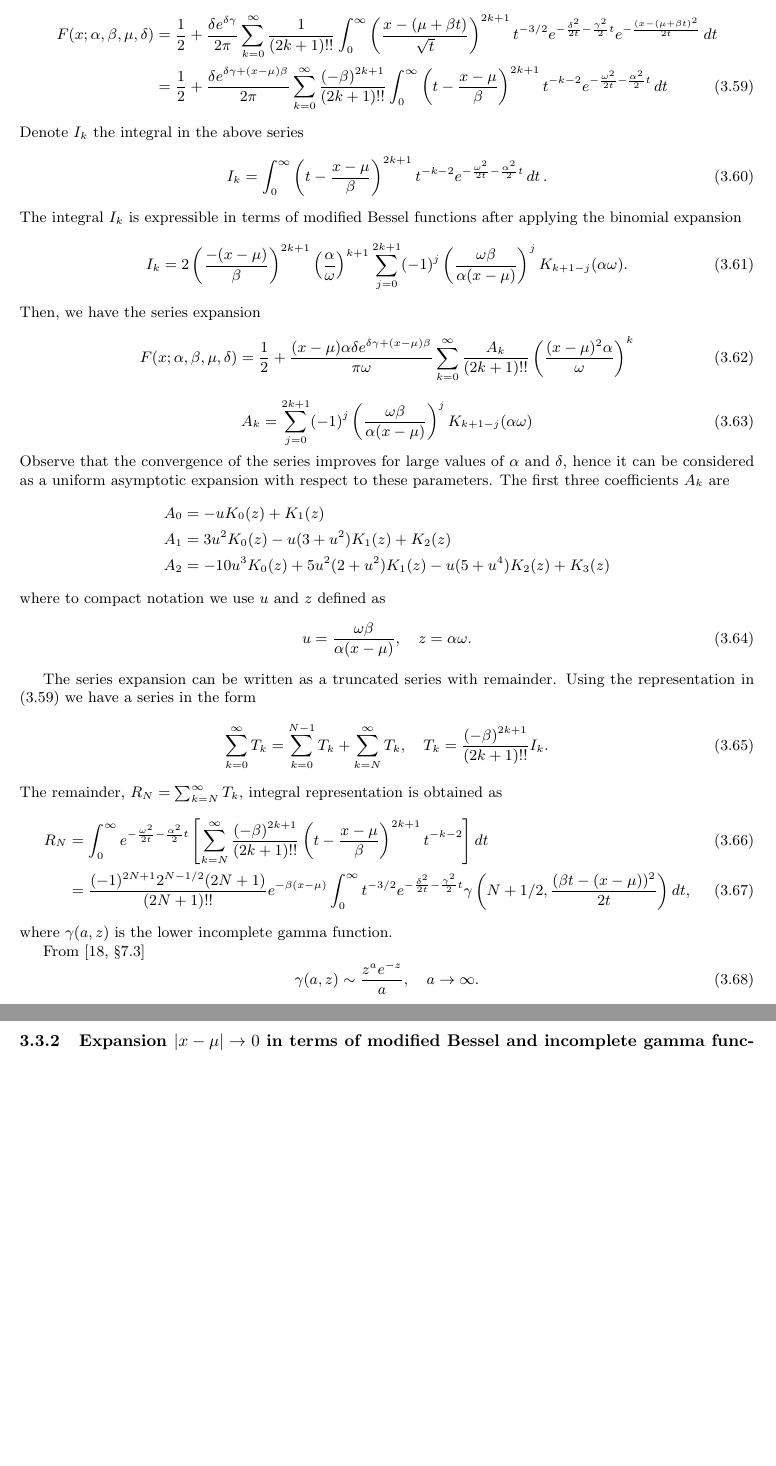
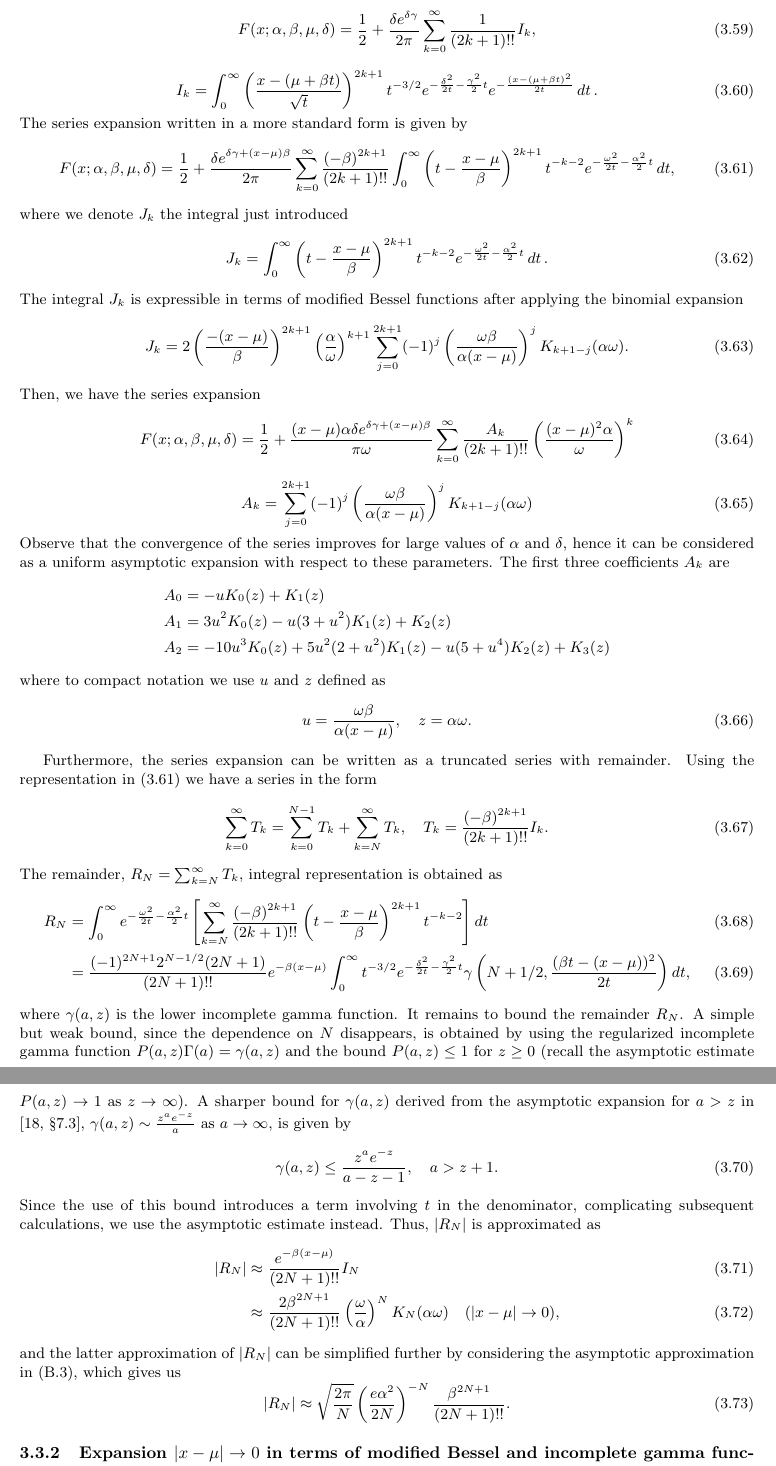
Before and after one commit to guillermo-navas-palencia/normal-inverse-gaussian, a LaTeX document (paper/nig.tex): two parts of pages 11 and 12 of 21, joined at a grey line, cut so that both start at the same text, the shorter picture padded with empty space. Compiled offline with pdfLaTeX.

Commit message:
Improve upper bound remainder

```diff
--- a/paper/nig.tex
+++ b/paper/nig.tex
@@ -606,17 +606,23 @@ We proceed to derive a series expansion for small $|x-\mu|$ following similar st
 %\begin{equation*}
 %F(x;\alpha, \beta, \mu, \delta) = \frac{\delta e^{\delta \gamma}}{\sqrt{2\pi}} \int_{0}^{\infty} \Phi\left(\frac{x - (\mu +\beta t)}{\sqrt{t}}\right) t^{-3/2} e^{-\frac{\delta^2}{2t} - \frac{\gamma^2}{2}t} \mathop{dt},
 %\end{equation*}
-\begin{align}
-F(x;\alpha, \beta, \mu, \delta) &= \frac{1}{2} + \frac{\delta e^{\delta \gamma}}{2\pi} \sum_{k=0}^{\infty} \frac{1}{(2k + 1)!!}\int_0^{\infty} \left(\frac{x - (\mu +\beta t)}{\sqrt{t}}\right)^{2k+1} t^{-3/2} e^{-\frac{\delta^2}{2t} - \frac{\gamma^2}{2}t} e^{- \frac{(x-(\mu + \beta t)^2}{2t}} \mathop{dt} \nonumber\\
-&=\frac{1}{2} + \frac{\delta e^{\delta \gamma + (x -\mu)\beta}}{2\pi}\sum_{k=0}^{\infty} \frac{(-\beta)^{2k+1}}{(2k + 1)!!}\int_0^{\infty} \left(t - \frac{x-\mu}{\beta}\right)^{2k+1} t^{-k-2} e^{-\frac{\omega^2}{2t} - \frac{\alpha^2}{2}t} \mathop{dt}\label{general_series_xmu_zero_integral}
-\end{align}
-Denote $I_k$ the integral in the above series
+\begin{equation}\label{general_series_xmu_zero_integral}
+F(x;\alpha, \beta, \mu, \delta) = \frac{1}{2} + \frac{\delta e^{\delta \gamma}}{2\pi} \sum_{k=0}^{\infty} \frac{1}{(2k + 1)!!}I_k,
+\end{equation}
+\begin{equation}\label{general_xmu_zero_integral}
+I_k = \int_0^{\infty} \left(\frac{x - (\mu +\beta t)}{\sqrt{t}}\right)^{2k+1} t^{-3/2} e^{-\frac{\delta^2}{2t} - \frac{\gamma^2}{2}t} e^{- \frac{(x-(\mu + \beta t)^2}{2t}} \mathop{dt}.
+\end{equation}
+The series expansion written in a more standard form is given by
+\begin{equation}\label{general_series_xmu_zero_integral_2}
+F(x;\alpha, \beta, \mu, \delta) = \frac{1}{2} + \frac{\delta e^{\delta \gamma + (x -\mu)\beta}}{2\pi}\sum_{k=0}^{\infty} \frac{(-\beta)^{2k+1}}{(2k + 1)!!}\int_0^{\infty} \left(t - \frac{x-\mu}{\beta}\right)^{2k+1} t^{-k-2} e^{-\frac{\omega^2}{2t} - \frac{\alpha^2}{2}t} \mathop{dt},
+\end{equation}
+where we denote $J_k$ the integral just introduced
 \begin{equation}
-I_k = \int_0^{\infty} \left(t - \frac{x-\mu}{\beta}\right)^{2k+1} t^{-k-2} e^{-\frac{\omega^2}{2t} - \frac{\alpha^2}{2}t} \mathop{dt}.
+J_k = \int_0^{\infty} \left(t - \frac{x-\mu}{\beta}\right)^{2k+1} t^{-k-2} e^{-\frac{\omega^2}{2t} - \frac{\alpha^2}{2}t} \mathop{dt}.
 \end{equation}
-The integral $I_k$ is expressible in terms of modified Bessel functions after applying the binomial expansion
+The integral $J_k$ is expressible in terms of modified Bessel functions after applying the binomial expansion
 \begin{equation}
-I_k = 2 \left(\frac{-(x-\mu)}{\beta}\right)^{2k+1} \left(\frac{\alpha}{\omega}\right)^{k+1} \sum_{j=0}^{2k+1} (-1)^j \left(\frac{\omega \beta}{\alpha (x-\mu)}\right)^j K_{k + 1 - j}(\alpha \omega).
+J_k = 2 \left(\frac{-(x-\mu)}{\beta}\right)^{2k+1} \left(\frac{\alpha}{\omega}\right)^{k+1} \sum_{j=0}^{2k+1} (-1)^j \left(\frac{\omega \beta}{\alpha (x-\mu)}\right)^j K_{k + 1 - j}(\alpha \omega).
 \end{equation}
 Then, we have the series expansion
 \begin{equation}
@@ -636,7 +642,7 @@ where to compact notation we use $u$ and $z$ defined as
 u = \frac{\omega \beta}{\alpha (x-\mu)}, \quad z = \alpha \omega.
 \end{equation}
 
-The series expansion can be written as a truncated series with remainder. Using the representation in \eqref{general_series_xmu_zero_integral} we have a series in the form
+Furthermore, the series expansion can be written as a truncated series with remainder. Using the representation in \eqref{general_series_xmu_zero_integral_2} we have a series in the form
 \begin{equation}
 \sum_{k=0}^{\infty} T_k = \sum_{k=0}^{N-1}T_k + \sum_{k=N}^{\infty} T_k, \quad T_k = \frac{(-\beta)^{2k+1}}{(2k+1)!!} I_k.
 \end{equation}
@@ -645,11 +651,18 @@ The remainder, $R_N = \sum_{k=N}^{\infty} T_k$, integral representation is obtai
 R_N &= \int_0^{\infty} e^{-\frac{\omega^2}{2t} - \frac{\alpha^2}{2}t} \left[ \sum_{k=N}^{\infty}\frac{(-\beta)^{2k+1}}{(2k+1)!!} \left(t - \frac{x-\mu}{\beta}\right)^{2k+1} t^{-k-2}\right] \mathop{dt}\\
 &= \frac{(-1)^{2N + 1} 2^{N - 1/2} (2N + 1)}{(2N + 1)!!} e^{-\beta(x-\mu)} \int_0^{\infty} t^{-3/2} e^{-\frac{\delta^2}{2t} - \frac{\gamma^2}{2}t} \gamma\left(N + 1/2 , \frac{(\beta t - (x-\mu))^2}{2t}\right) \mathop{dt},
 \end{align}
-where $\gamma(a, z)$ is the lower incomplete gamma function.
-
-From \cite[\S 7.3]{Temme2015}
+where $\gamma(a, z)$ is the lower incomplete gamma function. It remains to bound the remainder $R_N$. A simple but weak bound, since the dependence on $N$ disappears, is obtained by using the regularized incomplete gamma function $P(a,z) \Gamma(a) = \gamma(a, z)$ and the bound $P(a, z) \le 1$ for $z \ge 0$ (recall the asymptotic estimate $P(a,z) \to 1$ as $z \to \infty$). A sharper bound for $\gamma(a, z)$ derived from the asymptotic expansion for $a > z$ in \cite[\S 7.3]{Temme2015}, $\gamma(a, z) \sim \frac{z^a e^{-z}}{a}$ as $a \to \infty$, is given by
 \begin{equation}
-\gamma(a, z) \sim \frac{z^a e^{-z}}{a}, \quad a \to \infty.
+\gamma(a, z) \le \frac{z^a e^{-z}}{a - z - 1}, \quad a > z + 1.
+\end{equation}
+Since the use of this bound introduces a term involving $t$ in the denominator, complicating subsequent calculations, we use the asymptotic estimate instead. Thus, $|R_N|$ is approximated as
+\begin{align}
+|R_N| &\approx \frac{e^{-\beta(x-\mu)}}{(2N + 1)!!} I_N\\
+&\approx \frac{2 \beta^{2N + 1}}{(2N + 1)!!}\left(\frac{\omega}{\alpha}\right)^N K_N(\alpha \omega) \quad (|x-\mu| \to 0),
+\end{align}
+and the latter approximation of $|R_N|$ can be simplified further by considering the asymptotic approximation in \eqref{besselk_order_to_inf}, which gives us
+\begin{equation}
+|R_N| \approx \sqrt{\frac{2\pi}{N}} \left(\frac{e\alpha^2}{2N}\right)^{-N} \frac{\beta^{2N + 1}}{(2N + 1)!!}.
 \end{equation}
 
 %Denote the integral $I_k$ as
```
Also changed, not shown: paper/nig.pdf, 4 other files.
